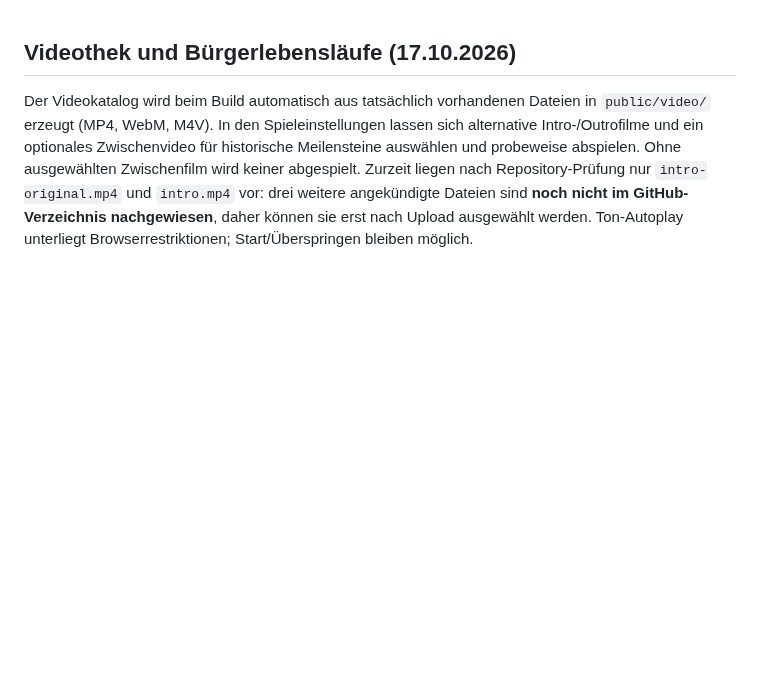
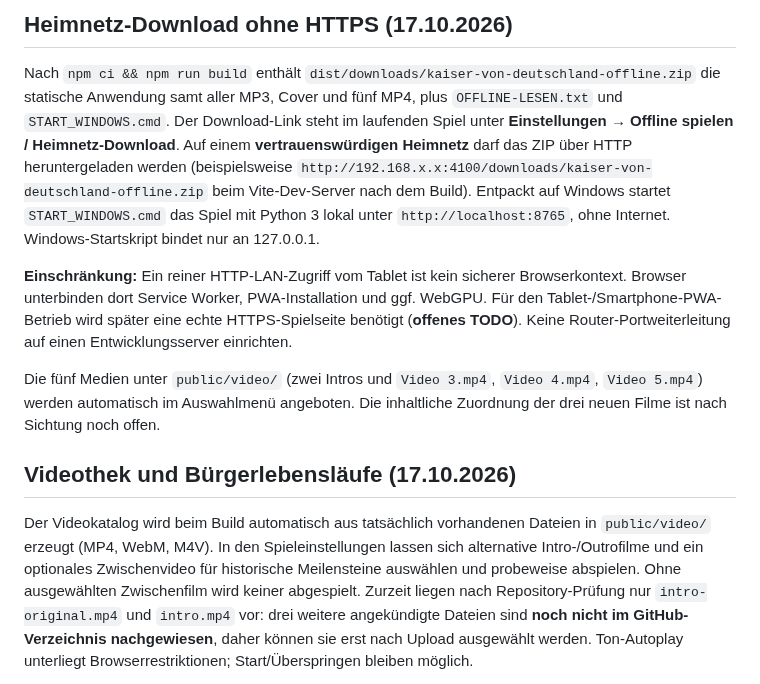
Before and after one commit to Thomas-Heisig/Kaiser_von_Deutschland-main, a Markdown page: README.md, the part around the change. Drawn GitHub-style; blank space fills up the shorter version.

Commit message:
feat: LAN HTTP ZIP download, five films, update offline documentation and TODO

```diff
--- a/README.md
+++ b/README.md
@@ -1,3 +1,11 @@
+## Heimnetz-Download ohne HTTPS (17.10.2026)
+
+Nach `npm ci && npm run build` enthält `dist/downloads/kaiser-von-deutschland-offline.zip` die statische Anwendung samt aller MP3, Cover und fünf MP4, plus `OFFLINE-LESEN.txt` und `START_WINDOWS.cmd`. Der Download-Link steht im laufenden Spiel unter **Einstellungen → Offline spielen / Heimnetz-Download**. Auf einem **vertrauenswürdigen Heimnetz** darf das ZIP über HTTP heruntergeladen werden (beispielsweise `http://192.168.x.x:4100/downloads/kaiser-von-deutschland-offline.zip` beim Vite-Dev-Server nach dem Build). Entpackt auf Windows startet `START_WINDOWS.cmd` das Spiel mit Python 3 lokal unter `http://localhost:8765`, ohne Internet. Windows-Startskript bindet nur an 127.0.0.1.
+
+**Einschränkung:** Ein reiner HTTP-LAN-Zugriff vom Tablet ist kein sicherer Browserkontext. Browser unterbinden dort Service Worker, PWA-Installation und ggf. WebGPU. Für den Tablet-/Smartphone-PWA-Betrieb wird später eine echte HTTPS-Spielseite benötigt (**offenes TODO**). Keine Router-Portweiterleitung auf einen Entwicklungsserver einrichten.
+
+Die fünf Medien unter `public/video/` (zwei Intros und `Video 3.mp4`, `Video 4.mp4`, `Video 5.mp4`) werden automatisch im Auswahlmenü angeboten. Die inhaltliche Zuordnung der drei neuen Filme ist nach Sichtung noch offen.
+
 ## Videothek und Bürgerlebensläufe (17.10.2026)
 
 Der Videokatalog wird beim Build automatisch aus tatsächlich vorhandenen Dateien in `public/video/` erzeugt (MP4, WebM, M4V). In den Spieleinstellungen lassen sich alternative Intro-/Outrofilme und ein optionales Zwischenvideo für historische Meilensteine auswählen und probeweise abspielen. Ohne ausgewählten Zwischenfilm wird keiner abgespielt. Zurzeit liegen nach Repository-Prüfung nur `intro-original.mp4` und `intro.mp4` vor: drei weitere angekündigte Dateien sind **noch nicht im GitHub-Verzeichnis nachgewiesen**, daher können sie erst nach Upload ausgewählt werden. Ton-Autoplay unterliegt Browserrestriktionen; Start/Überspringen bleiben möglich.
```
